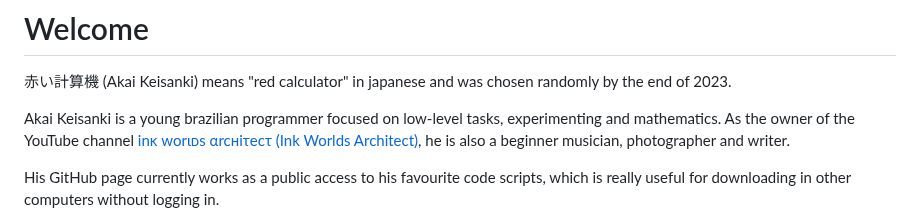
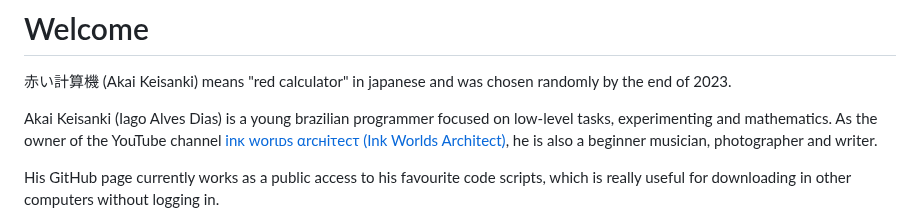
Before and after one commit to akai-keisanki/akai-keisanki, a Markdown page: README.md, the part around the change. GitHub-like rendering.

```diff
--- a/README.md
+++ b/README.md
@@ -2,7 +2,7 @@
 
 赤い計算機 (Akai Keisanki) means "red calculator" in japanese and was chosen randomly by the end of 2023.
 
-Akai Keisanki is a young brazilian programmer focused on low-level tasks, experimenting and mathematics.
+Akai Keisanki (Iago Alves Dias) is a young brazilian programmer focused on low-level tasks, experimenting and mathematics.
 As the owner of the YouTube channel [inκ worιᴅs αrcнiτecτ (Ink Worlds Architect)](https://www.youtube.com/@akaikeisanki), he is also a beginner musician, photographer and writer.
 
 His GitHub page currently works as a public access to his favourite code scripts, which is really useful for downloading in other computers without logging in.
```
